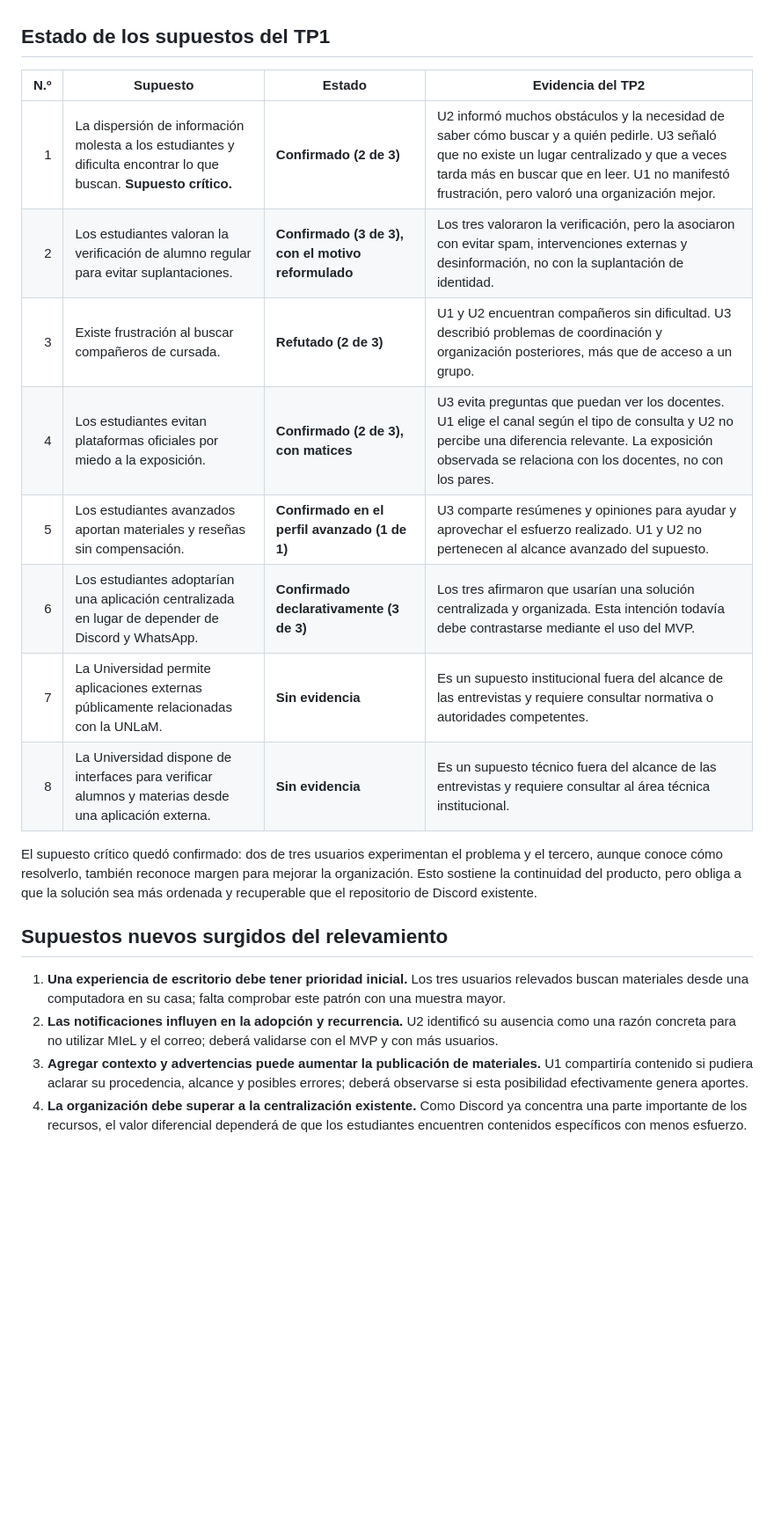
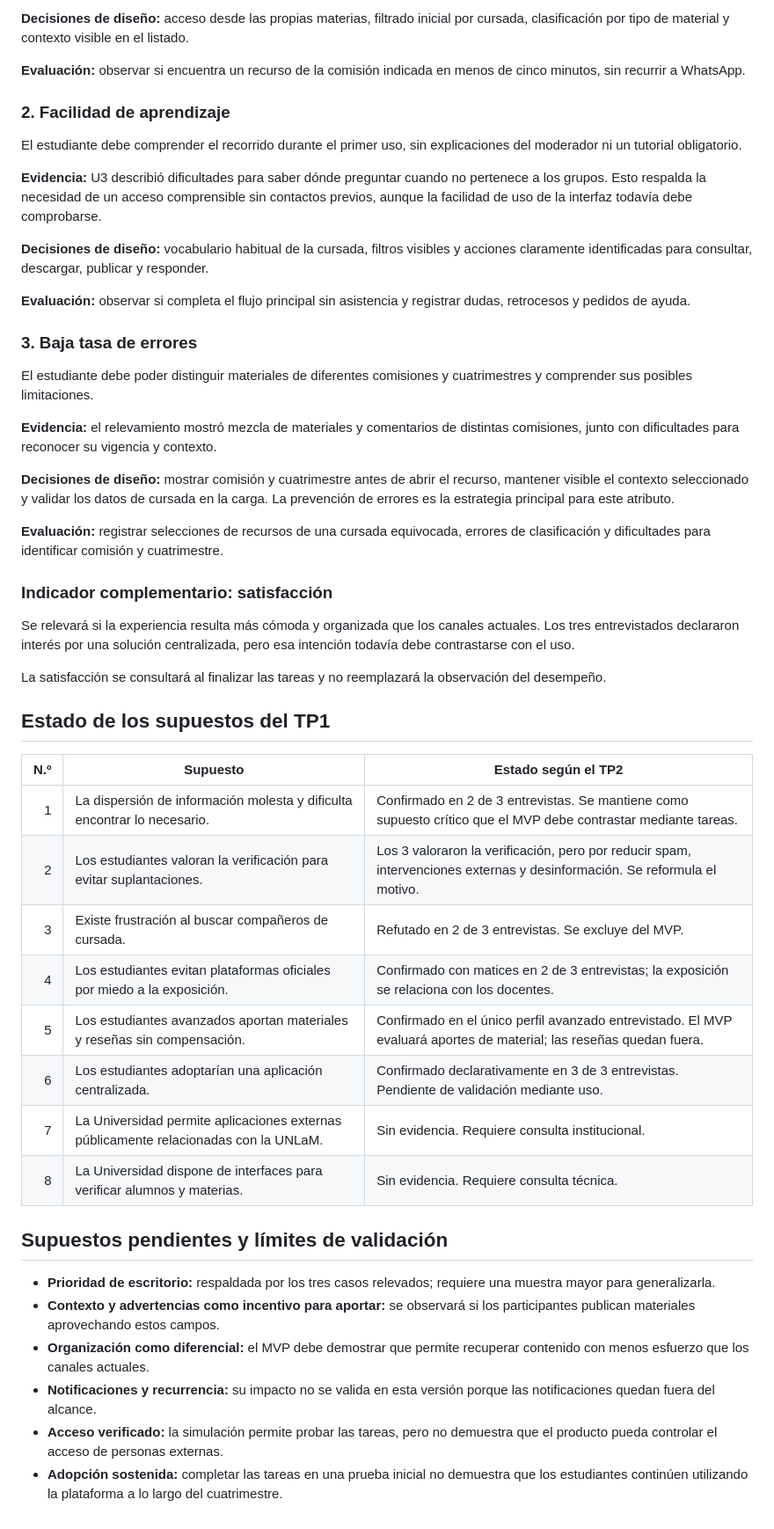
Before and after one commit to gadsii-unlam/gadsii-Bananza, a Markdown page: docs/brief.md, the part around one of its changes. Shown at 88% size. Drawn GitHub-style; blank space fills up the shorter version.

```diff
--- a/docs/brief.md
+++ b/docs/brief.md
@@ -93,22 +143,51 @@ El relevamiento confirmó que la verificación es valorada, pero no principalmen
+**Decisiones de diseño:** acceso desde las propias materias, filtrado inicial por cursada, clasificación por tipo de material y contexto visible en el listado.
+
+**Evaluación:** observar si encuentra un recurso de la comisión indicada en menos de cinco minutos, sin recurrir a WhatsApp.
+
+### 2. Facilidad de aprendizaje
+
+El estudiante debe comprender el recorrido durante el primer uso, sin explicaciones del moderador ni un tutorial obligatorio.
+
+**Evidencia:** U3 describió dificultades para saber dónde preguntar cuando no pertenece a los grupos. Esto respalda la necesidad de un acceso comprensible sin contactos previos, aunque la facilidad de uso de la interfaz todavía debe comprobarse.
+
+**Decisiones de diseño:** vocabulario habitual de la cursada, filtros visibles y acciones claramente identificadas para consultar, descargar, publicar y responder.
+
+**Evaluación:** observar si completa el flujo principal sin asistencia y registrar dudas, retrocesos y pedidos de ayuda.
+
+### 3. Baja tasa de errores
+
+El estudiante debe poder distinguir materiales de diferentes comisiones y cuatrimestres y comprender sus posibles limitaciones.
+
+**Evidencia:** el relevamiento mostró mezcla de materiales y comentarios de distintas comisiones, junto con dificultades para reconocer su vigencia y contexto.
+
+**Decisiones de diseño:** mostrar comisión y cuatrimestre antes de abrir el recurso, mantener visible el contexto seleccionado y validar los datos de cursada en la carga. La prevención de errores es la estrategia principal para este atributo.
+
+**Evaluación:** registrar selecciones de recursos de una cursada equivocada, errores de clasificación y dificultades para identificar comisión y cuatrimestre.
+
+### Indicador complementario: satisfacción
+
+Se relevará si la experiencia resulta más cómoda y organizada que los canales actuales. Los tres entrevistados declararon interés por una solución centralizada, pero esa intención todavía debe contrastarse con el uso.
+
+La satisfacción se consultará al finalizar las tareas y no reemplazará la observación del desempeño.
 
 ## Estado de los supuestos del TP1
 
-| N.º | Supuesto | Estado | Evidencia del TP2 |
-|---:|---|---|---|
-| 1 | La dispersión de información molesta a los estudiantes y dificulta encontrar lo que buscan. **Supuesto crítico.** | **Confirmado (2 de 3)** | U2 informó muchos obstáculos y la necesidad de saber cómo buscar y a quién pedirle. U3 señaló que no existe un lugar centralizado y que a veces tarda más en buscar que en leer. U1 no manifestó frustración, pero valoró una organización mejor. |
-| 2 | Los estudiantes valoran la verificación de alumno regular para evitar suplantaciones. | **Confirmado (3 de 3), con el motivo reformulado** | Los tres valoraron la verificación, pero la asociaron con evitar spam, intervenciones externas y desinformación, no con la suplantación de identidad. |
-| 3 | Existe frustración al buscar compañeros de cursada. | **Refutado (2 de 3)** | U1 y U2 encuentran compañeros sin dificultad. U3 describió problemas de coordinación y organización posteriores, más que de acceso a un grupo. |
-| 4 | Los estudiantes evitan plataformas oficiales por miedo a la exposición. | **Confirmado (2 de 3), con matices** | U3 evita preguntas que puedan ver los docentes. U1 elige el canal según el tipo de consulta y U2 no percibe una diferencia relevante. La exposición observada se relaciona con los docentes, no con los pares. |
-| 5 | Los estudiantes avanzados aportan materiales y reseñas sin compensación. | **Confirmado en el perfil avanzado (1 de 1)** | U3 comparte resúmenes y opiniones para ayudar y aprovechar el esfuerzo realizado. U1 y U2 no pertenecen al alcance avanzado del supuesto. |
-| 6 | Los estudiantes adoptarían una aplicación centralizada en lugar de depender de Discord y WhatsApp. | **Confirmado declarativamente (3 de 3)** | Los tres afirmaron que usarían una solución centralizada y organizada. Esta intención todavía debe contrastarse mediante el uso del MVP. |
-| 7 | La Universidad permite aplicaciones externas públicamente relacionadas con la UNLaM. | **Sin evidencia** | Es un supuesto institucional fuera del alcance de las entrevistas y requiere consultar normativa o autoridades competentes. |
-| 8 | La Universidad dispone de interfaces para verificar alumnos y materias desde una aplicación externa. | **Sin evidencia** | Es un supuesto técnico fuera del alcance de las entrevistas y requiere consultar al área técnica institucional. |
+| N.º | Supuesto                                                                             | Estado según el TP2                                                                                                       |
+| --: | ------------------------------------------------------------------------------------ | ------------------------------------------------------------------------------------------------------------------------- |
+|   1 | La dispersión de información molesta y dificulta encontrar lo necesario.             | Confirmado en 2 de 3 entrevistas. Se mantiene como supuesto crítico que el MVP debe contrastar mediante tareas.           |
+|   2 | Los estudiantes valoran la verificación para evitar suplantaciones.                  | Los 3 valoraron la verificación, pero por reducir spam, intervenciones externas y desinformación. Se reformula el motivo. |
+|   3 | Existe frustración al buscar compañeros de cursada.                                  | Refutado en 2 de 3 entrevistas. Se excluye del MVP.                                                                       |
+|   4 | Los estudiantes evitan plataformas oficiales por miedo a la exposición.              | Confirmado con matices en 2 de 3 entrevistas; la exposición se relaciona con los docentes.                                |
+|   5 | Los estudiantes avanzados aportan materiales y reseñas sin compensación.             | Confirmado en el único perfil avanzado entrevistado. El MVP evaluará aportes de material; las reseñas quedan fuera.       |
+|   6 | Los estudiantes adoptarían una aplicación centralizada.                              | Confirmado declarativamente en 3 de 3 entrevistas. Pendiente de validación mediante uso.                                  |
+|   7 | La Universidad permite aplicaciones externas públicamente relacionadas con la UNLaM. | Sin evidencia. Requiere consulta institucional.                                                                           |
+|   8 | La Universidad dispone de interfaces para verificar alumnos y materias.              | Sin evidencia. Requiere consulta técnica.                                                                                 |
 
-El supuesto crítico quedó confirmado: dos de tres usuarios experimentan el problema y el tercero, aunque conoce cómo resolverlo, también reconoce margen para mejorar la organización. Esto sostiene la continuidad del producto, pero obliga a que la solución sea más ordenada y recuperable que el repositorio de Discord existente.
+## Supuestos pendientes y límites de validación
 
-## Supuestos nuevos surgidos del relevamiento
-
-1. **Una experiencia de escritorio debe tener prioridad inicial.** Los tres usuarios relevados buscan materiales desde una computadora en su casa; falta comprobar este patrón con una muestra mayor.
-2. **Las notificaciones influyen en la adopción y recurrencia.** U2 identificó su ausencia como una razón concreta para no utilizar MIeL y el correo; deberá validarse con el MVP y con más usuarios.
-3. **Agregar contexto y advertencias puede aumentar la publicación de materiales.** U1 compartiría contenido si pudiera aclarar su procedencia, alcance y posibles errores; deberá observarse si esta posibilidad efectivamente genera aportes.
-4. **La organización debe superar a la centralización existente.** Como Discord ya concentra una parte importante de los recursos, el valor diferencial dependerá de que los estudiantes encuentren contenidos específicos con menos esfuerzo.
+* **Prioridad de escritorio:** respaldada por los tres casos relevados; requiere una muestra mayor para generalizarla.
+* **Contexto y advertencias como incentivo para aportar:** se observará si los participantes publican materiales aprovechando estos campos.
+* **Organización como diferencial:** el MVP debe demostrar que permite recuperar contenido con menos esfuerzo que los canales actuales.
+* **Notificaciones y recurrencia:** su impacto no se valida en esta versión porque las notificaciones quedan fuera del alcance.
+* **Acceso verificado:** la simulación permite probar las tareas, pero no demuestra que el producto pueda controlar el acceso de personas externas.
+* **Adopción sostenida:** completar las tareas en una prueba inicial no demuestra que los estudiantes continúen utilizando la plataforma a lo largo del cuatrimestre.
```
Also changed, not shown: other parts of docs/brief.md (+106 -56 lines).
